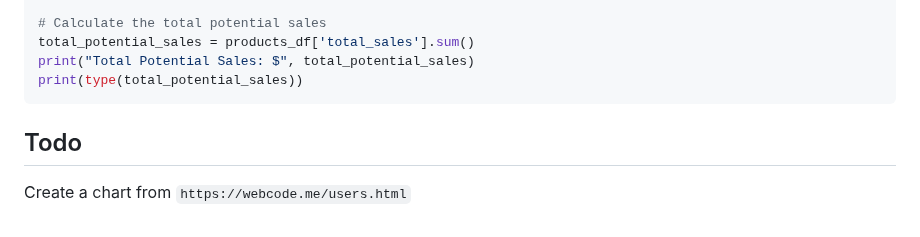
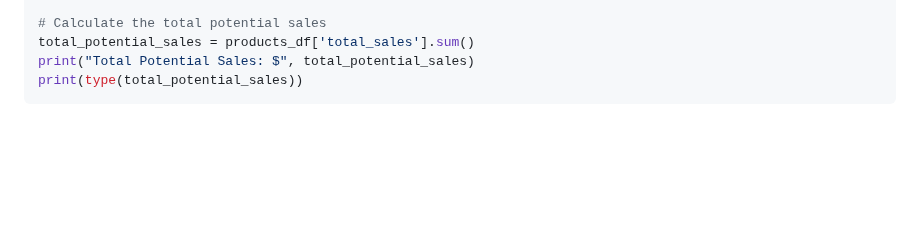
Before and after one commit to janbodnar/Python-Datovy-Analytik-Skolenie, a Markdown page: pandas/README.md, the part around the change. Drawn GitHub-style; blank space fills up the shorter version.

````diff
--- a/pandas/README.md
+++ b/pandas/README.md
@@ -163,7 +163,3 @@ total_potential_sales = products_df['total_sales'].sum()
 print("Total Potential Sales: $", total_potential_sales)
 print(type(total_potential_sales))
 ```
-
-## Todo
-
-Create a chart from `https://webcode.me/users.html`
````
